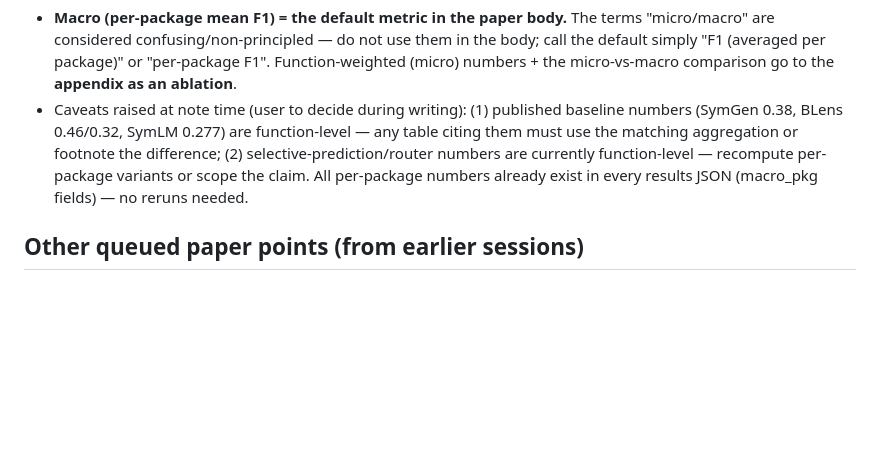
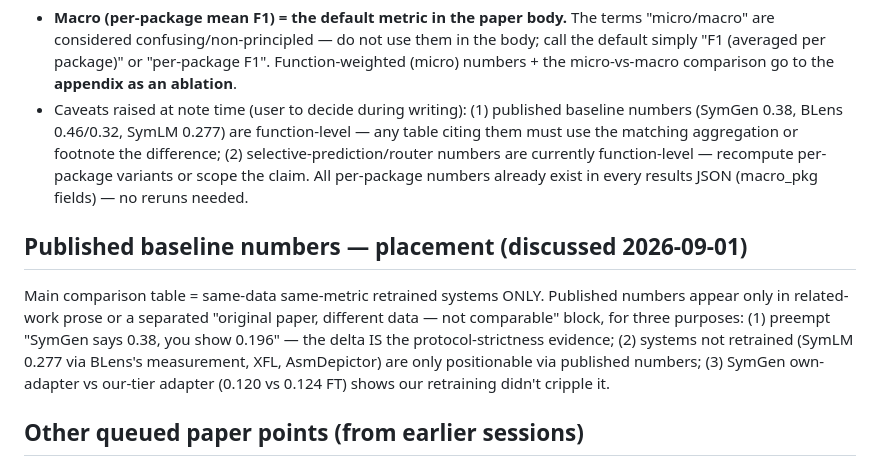
Before and after one commit to ananta-pradipta/stripped-binary-name-recovery, a Markdown page: results/dualhead_v2/PAPER_NOTES.md, the part around the change. GitHub-like rendering; blank space fills up the shorter version.

Commit message:
Paper notes: published baseline numbers placement policy

```diff
--- a/results/dualhead_v2/PAPER_NOTES.md
+++ b/results/dualhead_v2/PAPER_NOTES.md
@@ -42,6 +42,14 @@ data/split_v2.json + docs/DATASET_V2_CARD.md.
   numbers are currently function-level — recompute per-package variants or scope the claim.
   All per-package numbers already exist in every results JSON (macro_pkg fields) — no reruns needed.
 
+## Published baseline numbers — placement (discussed 2026-09-01)
+Main comparison table = same-data same-metric retrained systems ONLY. Published numbers appear only in
+related-work prose or a separated "original paper, different data — not comparable" block, for three
+purposes: (1) preempt "SymGen says 0.38, you show 0.196" — the delta IS the protocol-strictness
+evidence; (2) systems not retrained (SymLM 0.277 via BLens's measurement, XFL, AsmDepictor) are only
+positionable via published numbers; (3) SymGen own-adapter vs our-tier adapter (0.120 vs 0.124 FT)
+shows our retraining didn't cripple it.
+
 ## Other queued paper points (from earlier sessions)
 - Ghidra-vs-BAP ablation reading (FINAL_TABLES T3d): decompiled text worth +0.029 head / +0.017
   system micro; code-LM on raw BAP-IR ≈4× the GRU decoder on FT/novel → FT gap was LM pretraining +
```
